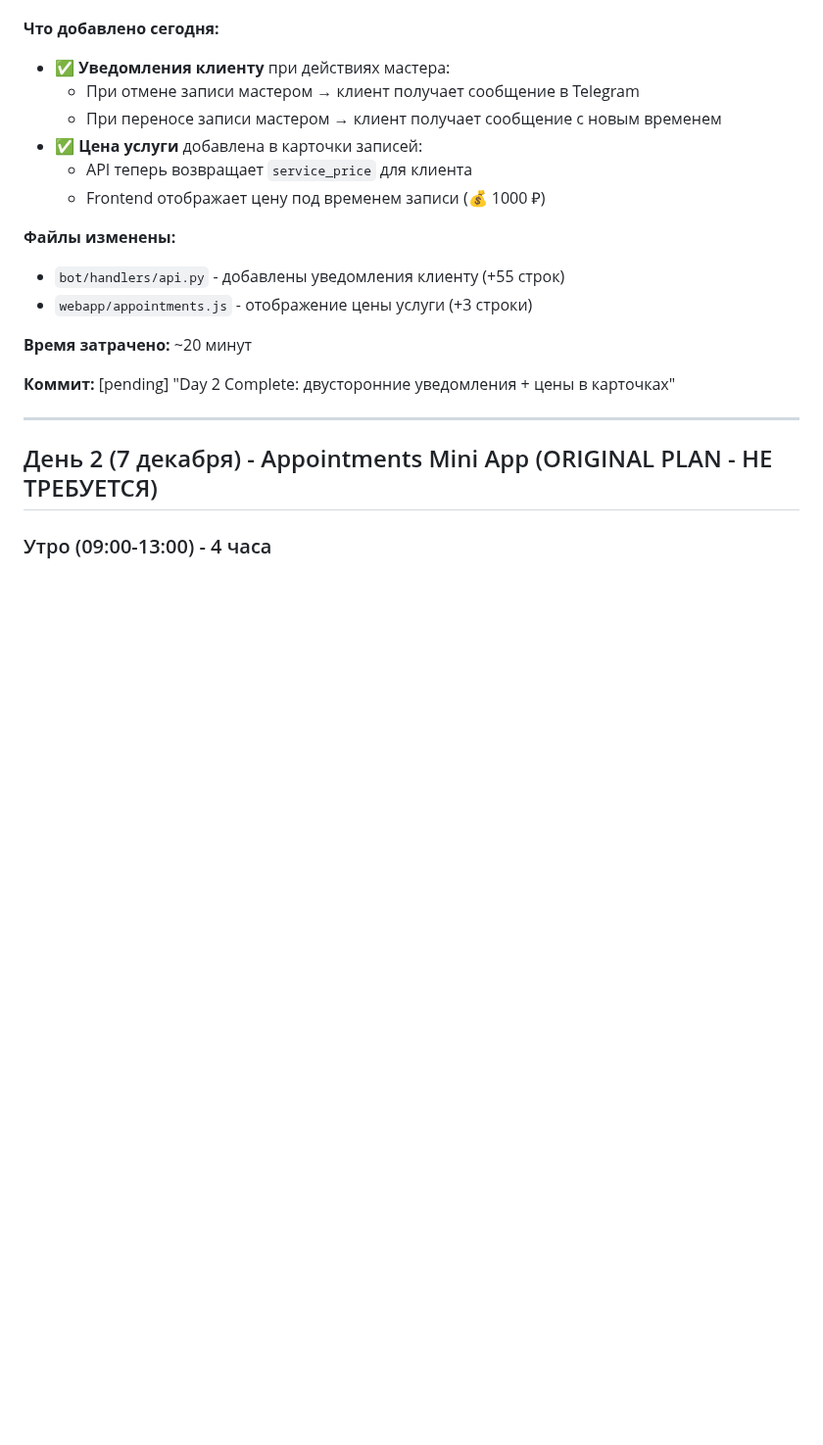
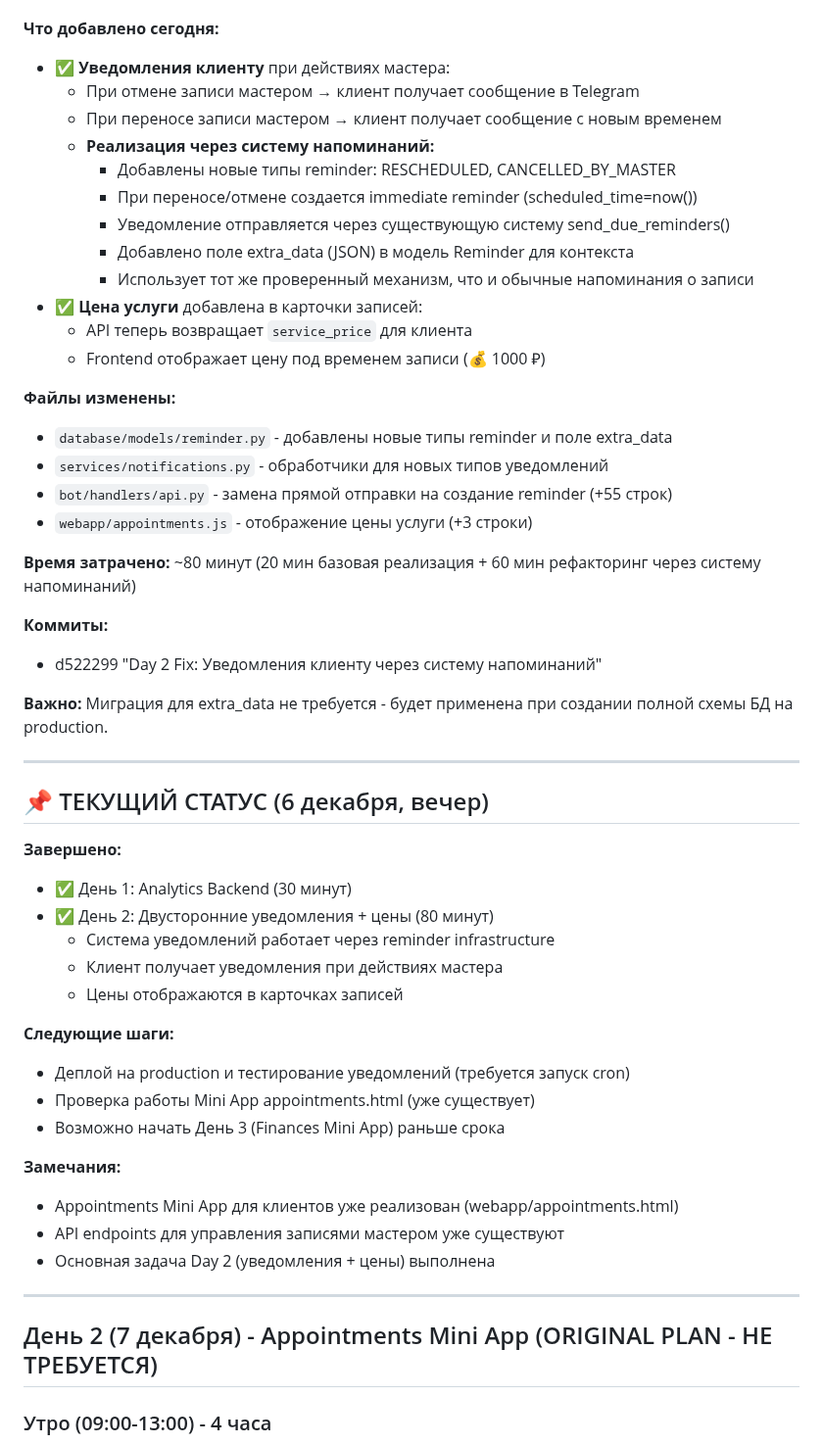
Before and after one commit to rosavskiy/BeautyAssist, a Markdown page: WEEK_PLAN_DEC_6-13.md, the part around one of its changes. Shown at 98% size. Rendered like a GitHub page; blank space fills up the shorter version.

Commit message:
Update week plan: Day 1 и Day 2 завершены досрочно

```diff
--- a/WEEK_PLAN_DEC_6-13.md
+++ b/WEEK_PLAN_DEC_6-13.md
@@ -141,17 +141,49 @@
 - ✅ **Уведомления клиенту** при действиях мастера:
   - При отмене записи мастером → клиент получает сообщение в Telegram
   - При переносе записи мастером → клиент получает сообщение с новым временем
+  - **Реализация через систему напоминаний:**
+    - Добавлены новые типы reminder: RESCHEDULED, CANCELLED_BY_MASTER
+    - При переносе/отмене создается immediate reminder (scheduled_time=now())
+    - Уведомление отправляется через существующую систему send_due_reminders()
+    - Добавлено поле extra_data (JSON) в модель Reminder для контекста
+    - Использует тот же проверенный механизм, что и обычные напоминания о записи
 - ✅ **Цена услуги** добавлена в карточки записей:
   - API теперь возвращает `service_price` для клиента
   - Frontend отображает цену под временем записи (💰 1000 ₽)
 
 **Файлы изменены:**
-- `bot/handlers/api.py` - добавлены уведомления клиенту (+55 строк)
+- `database/models/reminder.py` - добавлены новые типы reminder и поле extra_data
+- `services/notifications.py` - обработчики для новых типов уведомлений
+- `bot/handlers/api.py` - замена прямой отправки на создание reminder (+55 строк)
 - `webapp/appointments.js` - отображение цены услуги (+3 строки)
 
-**Время затрачено:** ~20 минут
+**Время затрачено:** ~80 минут (20 мин базовая реализация + 60 мин рефакторинг через систему напоминаний)
 
-**Коммит:** [pending] "Day 2 Complete: двусторонние уведомления + цены в карточках"
+**Коммиты:**
+- d522299 "Day 2 Fix: Уведомления клиенту через систему напоминаний"
+
+**Важно:** Миграция для extra_data не требуется - будет применена при создании полной схемы БД на production.
+
+---
+
+## 📌 ТЕКУЩИЙ СТАТУС (6 декабря, вечер)
+
+**Завершено:**
+- ✅ День 1: Analytics Backend (30 минут)
+- ✅ День 2: Двусторонние уведомления + цены (80 минут)
+  - Система уведомлений работает через reminder infrastructure
+  - Клиент получает уведомления при действиях мастера
+  - Цены отображаются в карточках записей
+
+**Следующие шаги:**
+- Деплой на production и тестирование уведомлений (требуется запуск cron)
+- Проверка работы Mini App appointments.html (уже существует)
+- Возможно начать День 3 (Finances Mini App) раньше срока
+
+**Замечания:**
+- Appointments Mini App для клиентов уже реализован (webapp/appointments.html)
+- API endpoints для управления записями мастером уже существуют
+- Основная задача Day 2 (уведомления + цены) выполнена
 
 ---
 
```
Also changed, not shown: other parts of WEEK_PLAN_DEC_6-13.md (+20 -9 lines).
